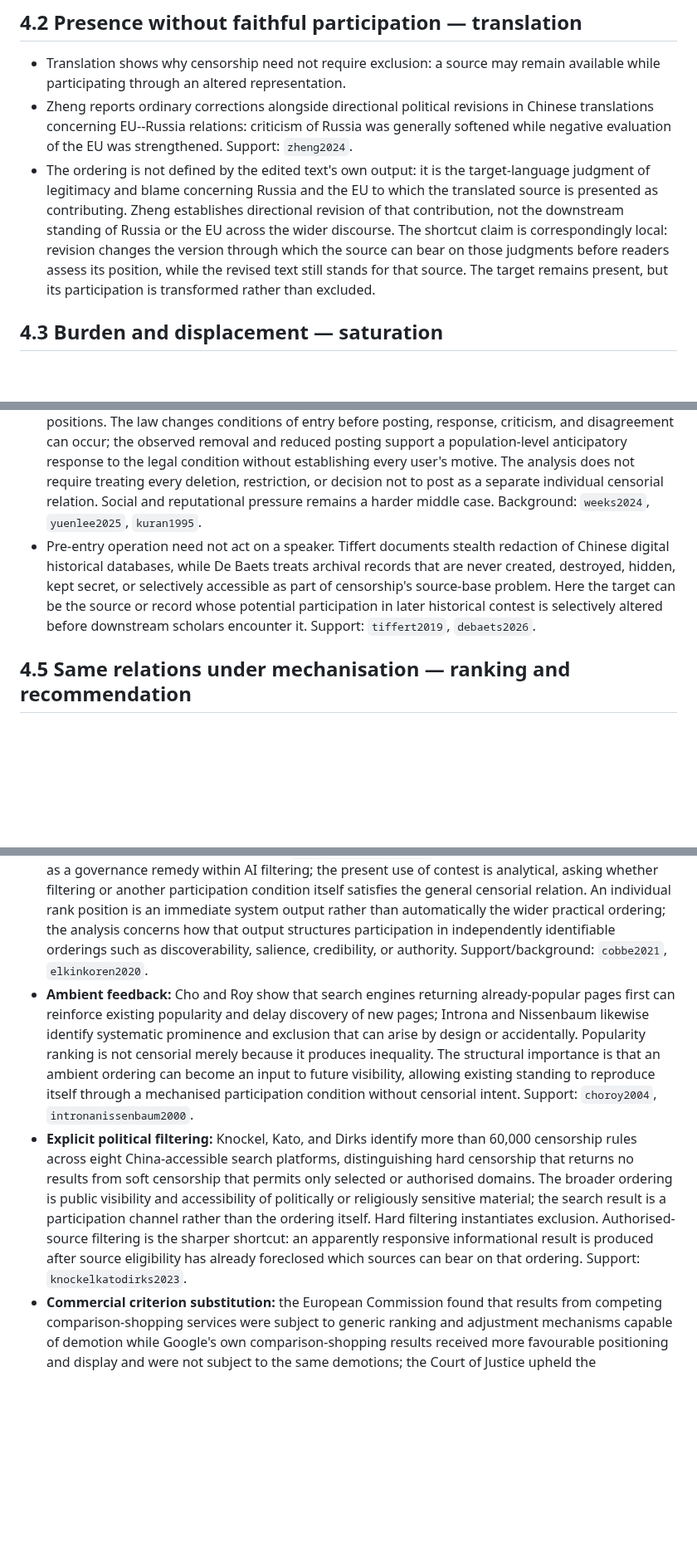
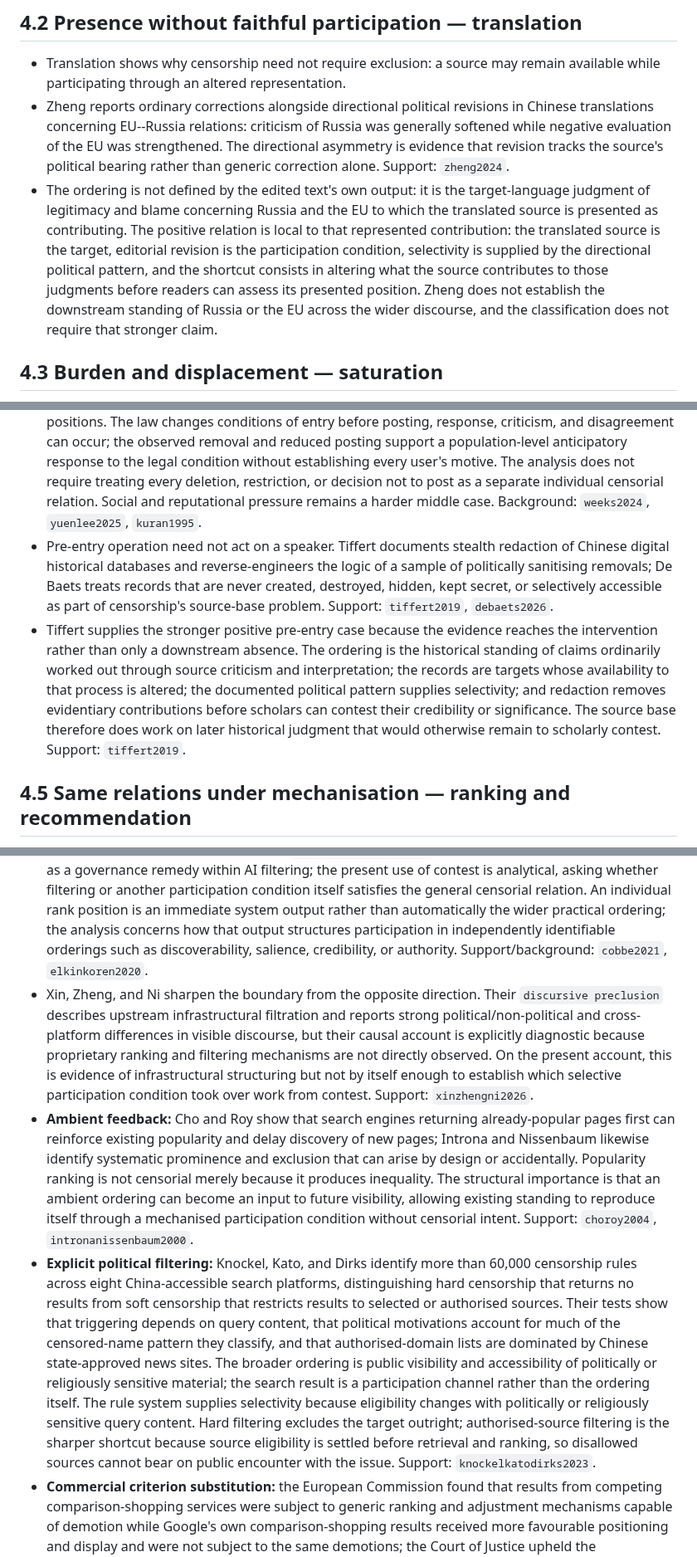
Before and after one commit to grantaj/censorship, a Markdown page: outline.md, 3 parts joined by grey strips. Shown at 83% size. Rendered like a GitHub page; blank space fills up the shorter version.

Commit message:
Strengthen positive case warrants after peer review

```diff
--- a/outline.md
+++ b/outline.md
@@ -109,8 +110,8 @@
 ## 4.2 Presence without faithful participation — translation
 
 - Translation shows why censorship need not require exclusion: a source may remain available while participating through an altered representation.
-- Zheng reports ordinary corrections alongside directional political revisions in Chinese translations concerning EU--Russia relations: criticism of Russia was generally softened while negative evaluation of the EU was strengthened. Support: `zheng2024`.
-- The ordering is not defined by the edited text's own output: it is the target-language judgment of legitimacy and blame concerning Russia and the EU to which the translated source is presented as contributing. Zheng establishes directional revision of that contribution, not the downstream standing of Russia or the EU across the wider discourse. The shortcut claim is correspondingly local: revision changes the version through which the source can bear on those judgments before readers assess its position, while the revised text still stands for that source. The target remains present, but its participation is transformed rather than excluded.
+- Zheng reports ordinary corrections alongside directional political revisions in Chinese translations concerning EU--Russia relations: criticism of Russia was generally softened while negative evaluation of the EU was strengthened. The directional asymmetry is evidence that revision tracks the source's political bearing rather than generic correction alone. Support: `zheng2024`.
+- The ordering is not defined by the edited text's own output: it is the target-language judgment of legitimacy and blame concerning Russia and the EU to which the translated source is presented as contributing. The positive relation is local to that represented contribution: the translated source is the target, editorial revision is the participation condition, selectivity is supplied by the directional political pattern, and the shortcut consists in altering what the source contributes to those judgments before readers can assess its presented position. Zheng does not establish the downstream standing of Russia or the EU across the wider discourse, and the classification does not require that stronger claim.
 
 ## 4.3 Burden and displacement — saturation
 
@@ -126,12 +127,14 @@
 - Penney's account of chilling effects as social conformity makes the transformation point explicit: the response to uncertain sanctions may be more norm-conforming speech or conduct rather than silence. The same ambient condition can therefore produce restraint, transformed participation, or both. Support: `penney2022`; background: `kuran1995`.
 - Wang and Mayer analyse roughly seven million historical tweets around Hong Kong's National Security Law and report increased deletion or account restriction and reduced politically sensitive posting after the law. Support: `wangmayer2023`.
 - In this case the practical ordering concerns the public availability and salience of politically sensitive positions. The law changes conditions of entry before posting, response, criticism, and disagreement can occur; the observed removal and reduced posting support a population-level anticipatory response to the legal condition without establishing every user's motive. The analysis does not require treating every deletion, restriction, or decision not to post as a separate individual censorial relation. Social and reputational pressure remains a harder middle case. Background: `weeks2024`, `yuenlee2025`, `kuran1995`.
-- Pre-entry operation need not act on a speaker. Tiffert documents stealth redaction of Chinese digital historical databases, while De Baets treats archival records that are never created, destroyed, hidden, kept secret, or selectively accessible as part of censorship's source-base problem. Here the target can be the source or record whose potential participation in later historical contest is selectively altered before downstream scholars encounter it. Support: `tiffert2019`, `debaets2026`.
+- Pre-entry operation need not act on a speaker. Tiffert documents stealth redaction of Chinese digital historical databases and reverse-engineers the logic of a sample of politically sanitising removals; De Baets treats records that are never created, destroyed, hidden, kept secret, or selectively accessible as part of censorship's source-base problem. Support: `tiffert2019`, `debaets2026`.
+- Tiffert supplies the stronger positive pre-entry case because the evidence reaches the intervention rather than only a downstream absence. The ordering is the historical standing of claims ordinarily worked out through source criticism and interpretation; the records are targets whose availability to that process is altered; the documented political pattern supplies selectivity; and redaction removes evidentiary contributions before scholars can contest their credibility or significance. The source base therefore does work on later historical judgment that would otherwise remain to scholarly contest. Support: `tiffert2019`.
 
 ## 4.5 Same relations under mechanisation — ranking and recommendation
 
 - Computational mediation can introduce distinctive affordances and power effects without requiring a different demarcational criterion. Search engines, ranking systems, and recommender feeds implement participation conditions through software; mechanisation can change scale, speed, persistence, opacity, personalisation, reach, and interventionist capacity. Cobbe's account makes the latter differences explicit. Elkin-Koren's `Contesting Algorithms` instead uses adversarial contestation as a governance remedy within AI filtering; the present use of contest is analytical, asking whether filtering or another participation condition itself satisfies the general censorial relation. An individual rank position is an immediate system output rather than automatically the wider practical ordering; the analysis concerns how that output structures participation in independently identifiable orderings such as discoverability, salience, credibility, or authority. Support/background: `cobbe2021`, `elkinkoren2020`.
+- Xin, Zheng, and Ni sharpen the boundary from the opposite direction. Their `discursive preclusion` describes upstream infrastructural filtration and reports strong political/non-political and cross-platform differences in visible discourse, but their causal account is explicitly diagnostic because proprietary ranking and filtering mechanisms are not directly observed. On the present account, this is evidence of infrastructural structuring but not by itself enough to establish which selective participation condition took over work from contest. Support: `xinzhengni2026`.
 - **Ambient feedback:** Cho and Roy show that search engines returning already-popular pages first can reinforce existing popularity and delay discovery of new pages; Introna and Nissenbaum likewise identify systematic prominence and exclusion that can arise by design or accidentally. Popularity ranking is not censorial merely because it produces inequality. The structural importance is that an ambient ordering can become an input to future visibility, allowing existing standing to reproduce itself through a mechanised participation condition without censorial intent. Support: `choroy2004`, `intronanissenbaum2000`.
-- **Explicit political filtering:** Knockel, Kato, and Dirks identify more than 60,000 censorship rules across eight China-accessible search platforms, distinguishing hard censorship that returns no results from soft censorship that permits only selected or authorised domains. The broader ordering is public visibility and accessibility of politically or religiously sensitive material; the search result is a participation channel rather than the ordering itself. Hard filtering instantiates exclusion. Authorised-source filtering is the sharper shortcut: an apparently responsive informational result is produced after source eligibility has already foreclosed which sources can bear on that ordering. Support: `knockelkatodirks2023`.
+- **Explicit political filtering:** Knockel, Kato, and Dirks identify more than 60,000 censorship rules across eight China-accessible search platforms, distinguishing hard censorship that returns no results from soft censorship that restricts results to selected or authorised sources. Their tests show that triggering depends on query content, that political motivations account for much of the censored-name pattern they classify, and that authorised-domain lists are dominated by Chinese state-approved news sites. The broader ordering is public visibility and accessibility of politically or religiously sensitive material; the search result is a participation channel rather than the ordering itself. The rule system supplies selectivity because eligibility changes with politically or religiously sensitive query content. Hard filtering excludes the target outright; authorised-source filtering is the sharper shortcut because source eligibility is settled before retrieval and ranking, so disallowed sources cannot bear on public encounter with the issue. Support: `knockelkatodirks2023`.
 - **Commercial criterion substitution:** the European Commission found that results from competing comparison-shopping services were subject to generic ranking and adjustment mechanisms capable of demotion while Google's own comparison-shopping results received more favourable positioning and display and were not subject to the same demotions; the Court of Justice upheld the infringement finding in 2024. The legal holding is about competition, not censorship, and is used here as a structural comparator: proprietary interest can alter the participation conditions of an ostensibly general ranking process. The censorship question in an analogous communicative case would still depend on whether that substituted condition selectively does work on an independently identifiable ordering. Support/background: `europeancommission2017googleshopping`, `cjeu2024googleshopping`.
 - **Personalised curation:** González-Bailón et al. compare the political news available to 208 million US Facebook users during the 2020 election with what algorithmic curation actually exposed and what users engaged with; ideological segregation increased from potential to actual exposure and again to engagement. This establishes that computational curation can materially change the ideological composition of the informational field presented to users and increase segregation relative to potential exposure. It does not by itself establish censorial selectivity, intent, downstream belief change, or a progression toward extremism. Its significance here is structural: personalised ranking can alter the practical arena in which contest occurs without removing the underlying material. Support: `gonzalezbailon2023`.
```
Also changed, not shown: other parts of outline.md (+3 -2 lines).
